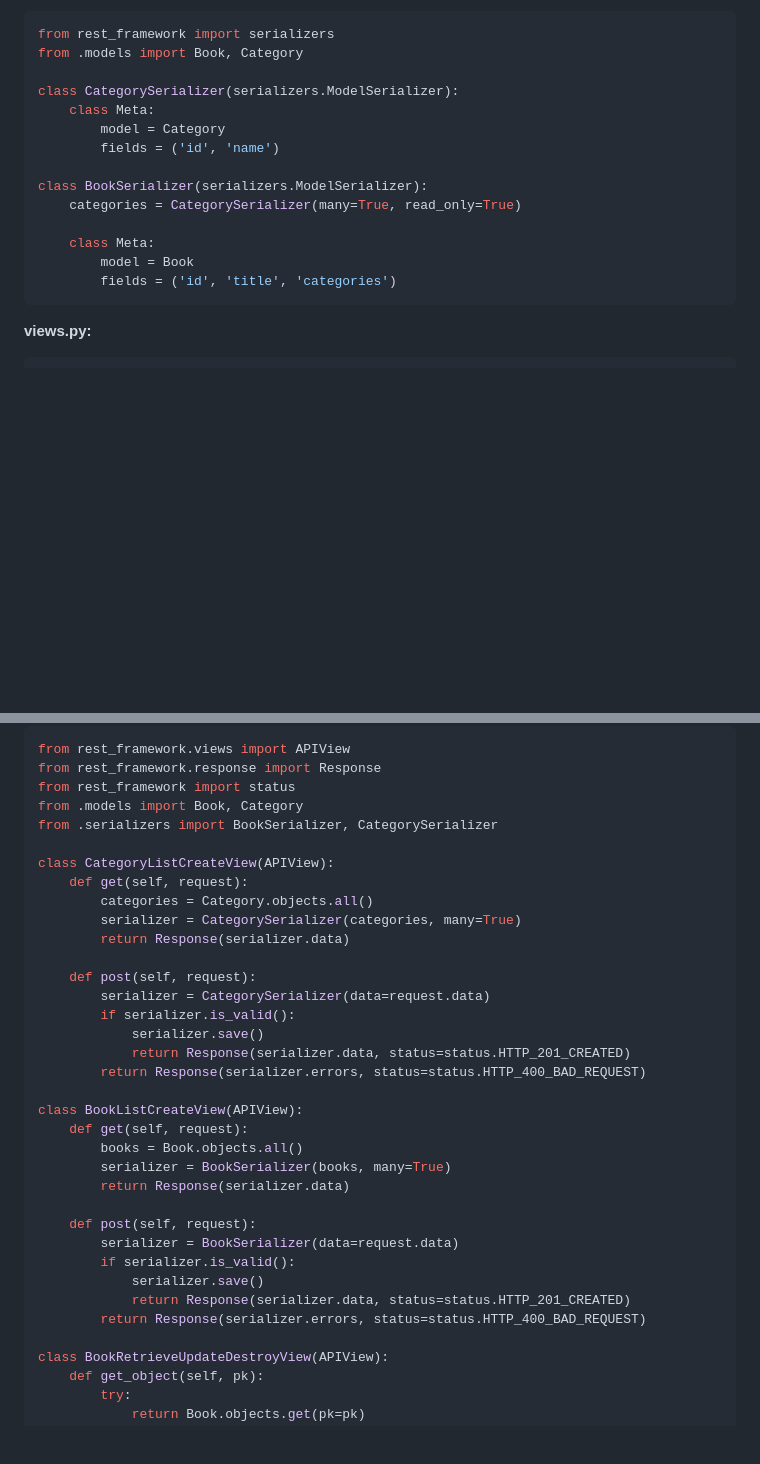
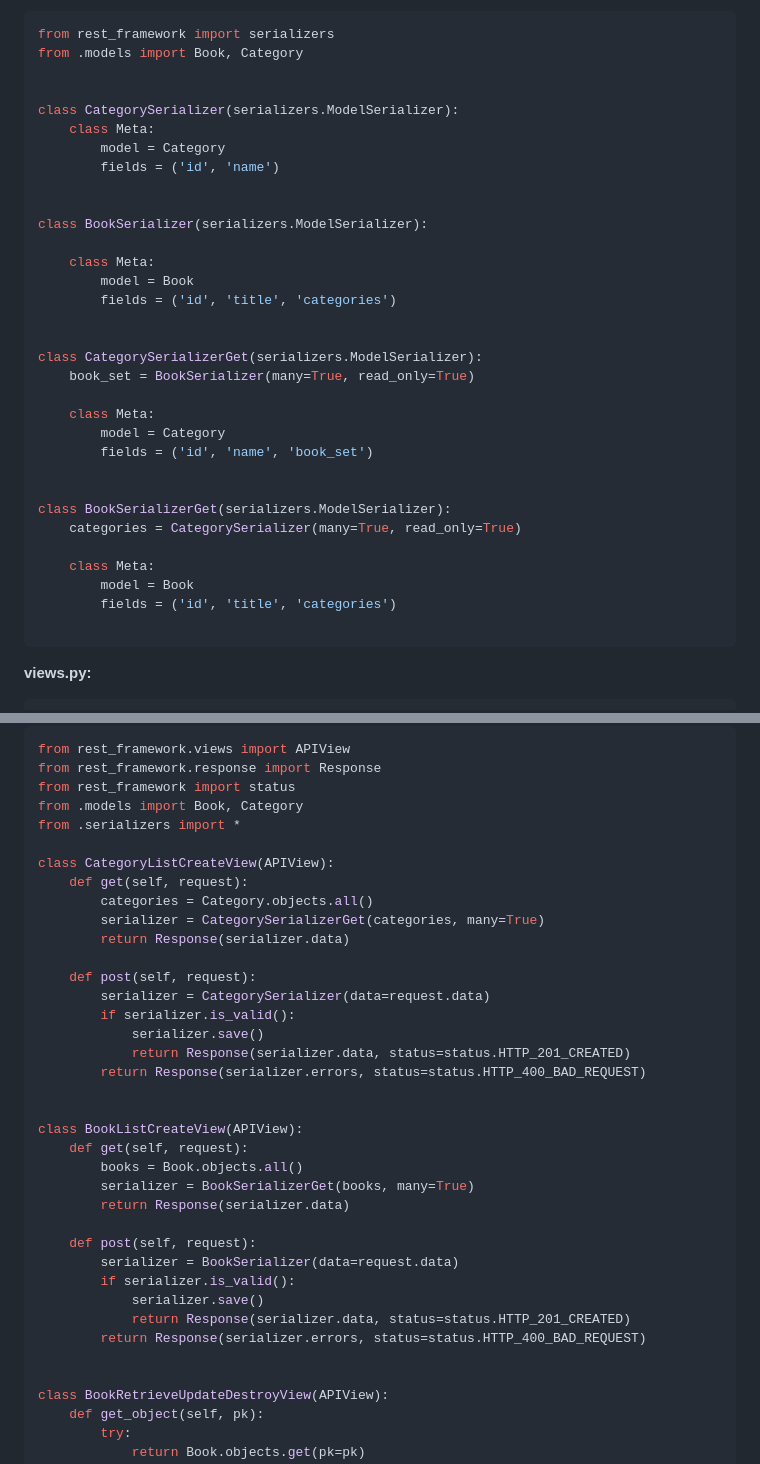
Before and after one commit to mozsocia/django_all, a Markdown page: DRF_many_to_many.md, 2 parts joined by grey strips. GitHub-like rendering; blank space fills up the shorter version.

````diff
--- a/DRF_many_to_many.md
+++ b/DRF_many_to_many.md
@@ -23,17 +23,35 @@ class Book(models.Model):
 from rest_framework import serializers
 from .models import Book, Category
 
+
 class CategorySerializer(serializers.ModelSerializer):
     class Meta:
         model = Category
         fields = ('id', 'name')
 
+
 class BookSerializer(serializers.ModelSerializer):
+
+    class Meta:
+        model = Book
+        fields = ('id', 'title', 'categories')
+
+
+class CategorySerializerGet(serializers.ModelSerializer):
+    book_set = BookSerializer(many=True, read_only=True)
+
+    class Meta:
+        model = Category
+        fields = ('id', 'name', 'book_set')
+
+
+class BookSerializerGet(serializers.ModelSerializer):
     categories = CategorySerializer(many=True, read_only=True)
 
     class Meta:
         model = Book
         fields = ('id', 'title', 'categories')
+
 ```
 
 **views.py:**
@@ -79,12 +97,12 @@ from rest_framework.views import APIView
 from rest_framework.response import Response
 from rest_framework import status
 from .models import Book, Category
-from .serializers import BookSerializer, CategorySerializer
+from .serializers import *
 
 class CategoryListCreateView(APIView):
     def get(self, request):
         categories = Category.objects.all()
-        serializer = CategorySerializer(categories, many=True)
+        serializer = CategorySerializerGet(categories, many=True)
         return Response(serializer.data)
 
     def post(self, request):
@@ -94,10 +112,11 @@ class CategoryListCreateView(APIView):
             return Response(serializer.data, status=status.HTTP_201_CREATED)
         return Response(serializer.errors, status=status.HTTP_400_BAD_REQUEST)
 
+
 class BookListCreateView(APIView):
     def get(self, request):
         books = Book.objects.all()
-        serializer = BookSerializer(books, many=True)
+        serializer = BookSerializerGet(books, many=True)
         return Response(serializer.data)
 
     def post(self, request):
@@ -106,6 +125,7 @@ class BookListCreateView(APIView):
             serializer.save()
             return Response(serializer.data, status=status.HTTP_201_CREATED)
         return Response(serializer.errors, status=status.HTTP_400_BAD_REQUEST)
+
 
 class BookRetrieveUpdateDestroyView(APIView):
     def get_object(self, pk):
````
